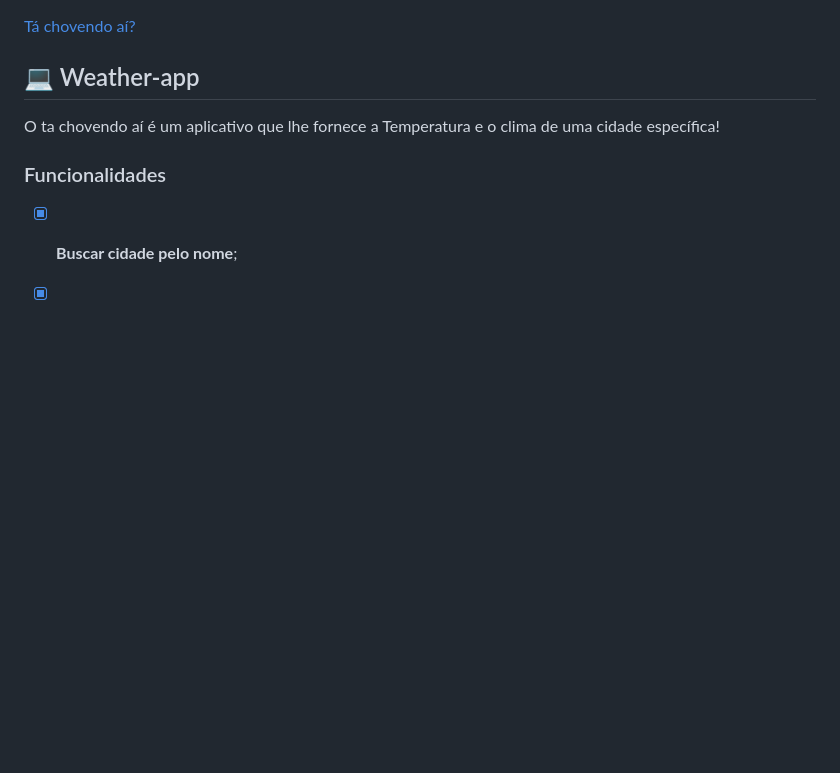
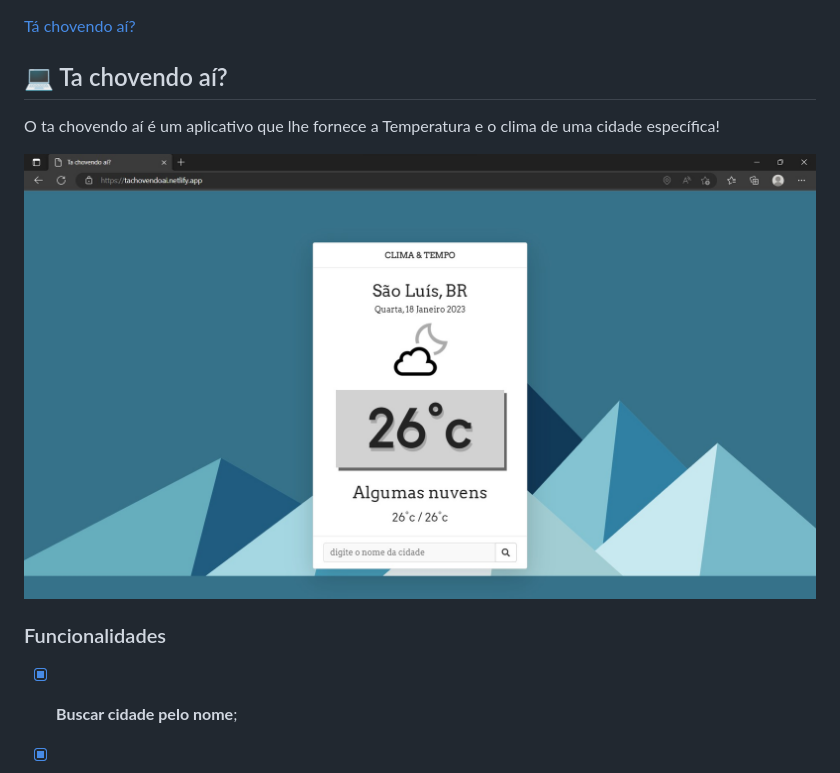
Before and after one commit to leticialmbarros/tachovendoai, a Markdown page: README.md, the part around the change. GitHub-like rendering; pictures changed too: readme.jpg (added); blank space fills up the shorter version.

Commit message:
image readme

```diff
--- a/README.md
+++ b/README.md
@@ -1,8 +1,11 @@
 <a href='https://tachovendoai.netlify.app/'>Tá chovendo aí?</a>
 
-## 💻 Weather-app
+
+## 💻 Ta chovendo aí?
 
 O ta chovendo aí é um aplicativo que lhe fornece a Temperatura e o clima de uma cidade específica!
+
+<img src="/readme.jpg">
 
 ### Funcionalidades
 
```
